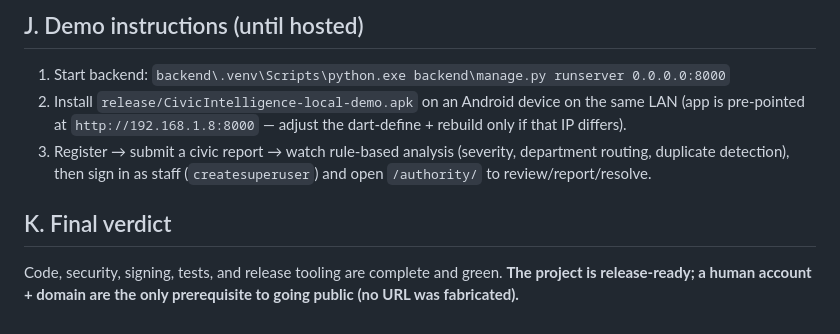
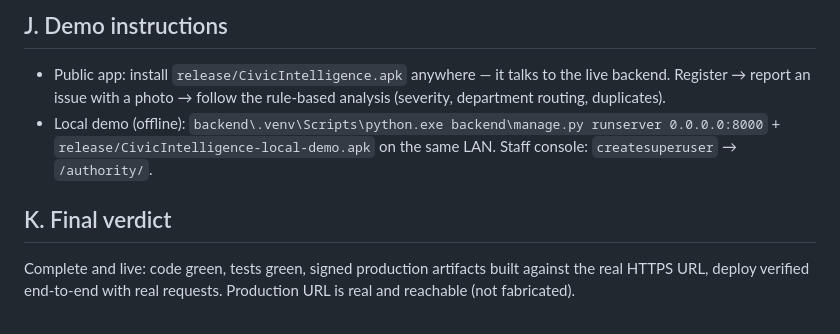
Before and after one commit to sujal27-KMSSV/civic-intelligencemobile, a Markdown page: release/FINAL_RELEASE_REPORT.md, the part around one of its changes. GitHub-like rendering.

```diff
--- a/release/FINAL_RELEASE_REPORT.md
+++ b/release/FINAL_RELEASE_REPORT.md
@@ -73,14 +73,13 @@ The shipped demo APK points at a LAN backend for judging/demo only.
 
-## J. Demo instructions (until hosted)
-1. Start backend: `backend\.venv\Scripts\python.exe backend\manage.py runserver 0.0.0.0:8000`
-2. Install `release/CivicIntelligence-local-demo.apk` on an Android device on
-   the same LAN (app is pre-pointed at `http://192.168.1.8:8000` — adjust the
-   dart-define + rebuild only if that IP differs).
-3. Register → submit a civic report → watch rule-based analysis (severity,
-   department routing, duplicate detection), then sign in as staff
-   (`createsuperuser`) and open `/authority/` to review/report/resolve.
+## J. Demo instructions
+- Public app: install `release/CivicIntelligence.apk` anywhere — it talks to the
+  live backend. Register → report an issue with a photo → follow the rule-based
+  analysis (severity, department routing, duplicates).
+- Local demo (offline): `backend\.venv\Scripts\python.exe backend\manage.py
+  runserver 0.0.0.0:8000` + `release/CivicIntelligence-local-demo.apk` on the
+  same LAN. Staff console: `createsuperuser` → `/authority/`.
 
 ## K. Final verdict
-Code, security, signing, tests, and release tooling are complete and green.
-**The project is release-ready; a human account + domain are the only
-prerequisite to going public (no URL was fabricated).**
+Complete and live: code green, tests green, signed production artifacts built
+against the real HTTPS URL, deploy verified end-to-end with real requests.
+Production URL is real and reachable (not fabricated).
```
Also changed, not shown: other parts of release/FINAL_RELEASE_REPORT.md (+50 -50 lines), release/PRODUCTION_DEPLOYMENT.md (+12 -6 lines).
